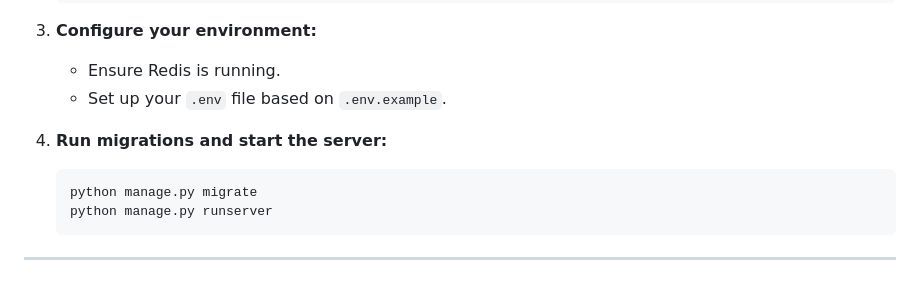
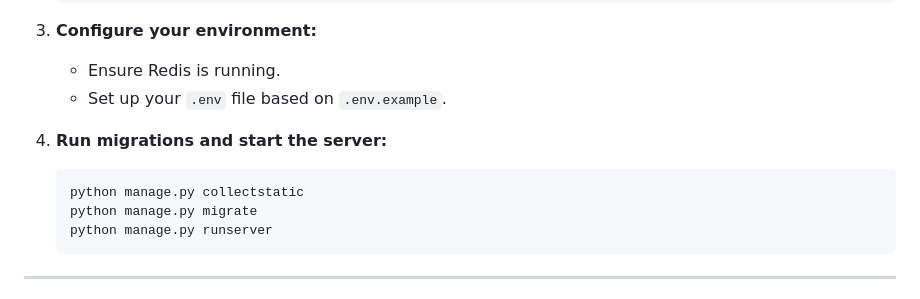
Before and after one commit to taha2samy/websocket-agent-cluster, a Markdown page: readme.md, the part around the change. Rendered like a GitHub page.

````diff
--- a/readme.md
+++ b/readme.md
@@ -79,6 +79,7 @@ graph TD
 
 4.  **Run migrations and start the server:**
     ```bash
+    python manage.py collectstatic
     python manage.py migrate
     python manage.py runserver
     ```
````
